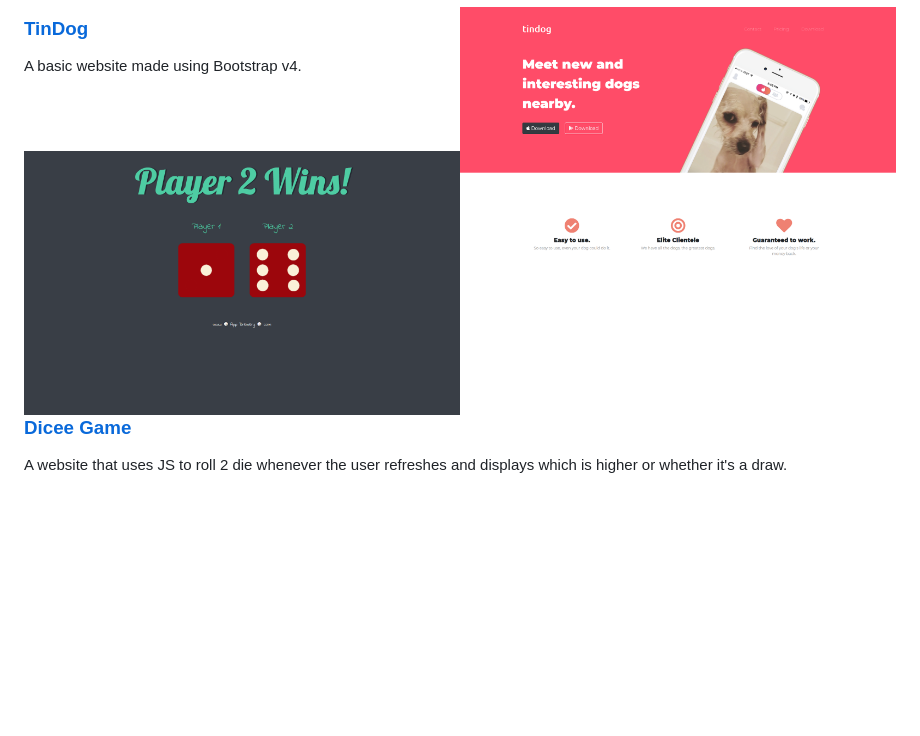
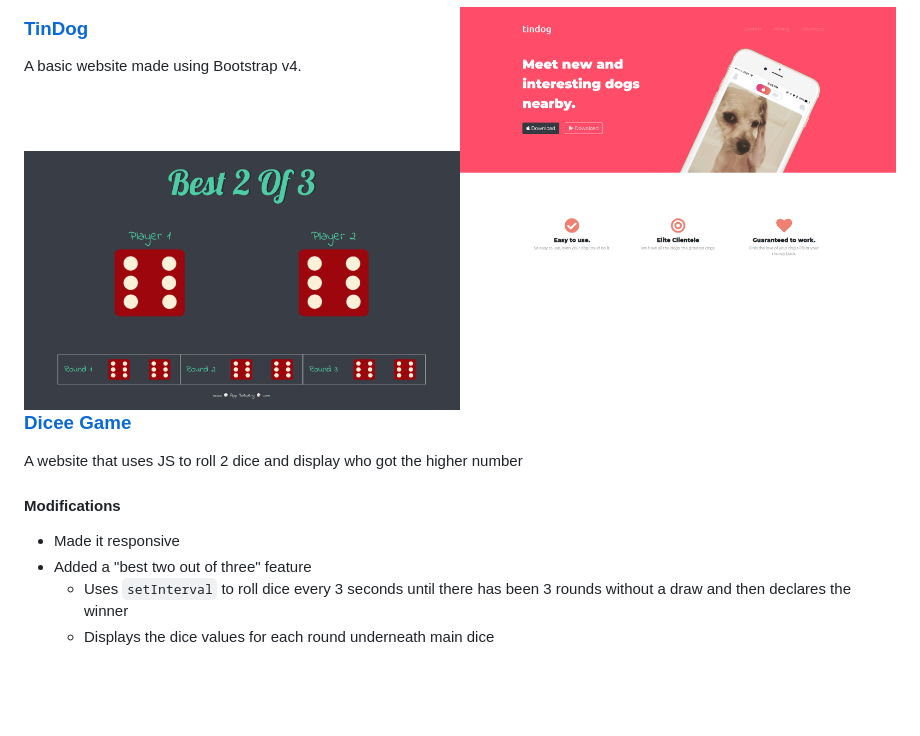
Before and after one commit to mmanogaran/web-dev-angela-yu, a Markdown page: README.md, the part around the change. GitHub-like rendering; pictures changed too: images/04-dicee-game-screenshot.png; blank space fills up the shorter version.

```diff
--- a/README.md
+++ b/README.md
@@ -71,6 +71,12 @@ A basic website made using Bootstrap v4.
 
 ### [Dicee Game](https://mmanogaran.github.io/web-dev-angela-yu/04-dicee-game/index.html)
 
-A website that uses JS to roll 2 die whenever the user refreshes and displays which is higher or whether it's a draw.
+A website that uses JS to roll 2 dice and display who got the higher number
+
+#### Modifications
+- Made it responsive
+- Added a "best two out of three" feature
+  - Uses `setInterval` to roll dice every 3 seconds until there has been 3 rounds without a draw and then declares the winner
+  - Displays the dice values for each round underneath main dice
 
 <br clear="right"/><br>
```
Also changed, not shown: 6 other files.
